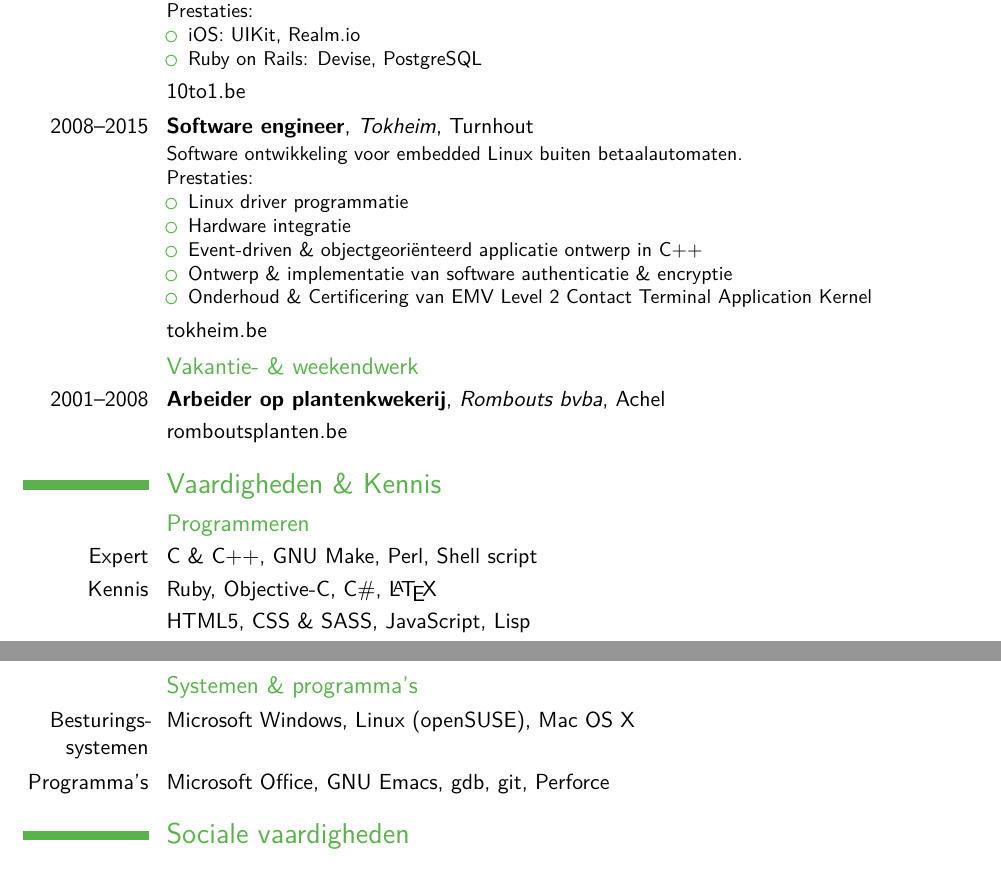
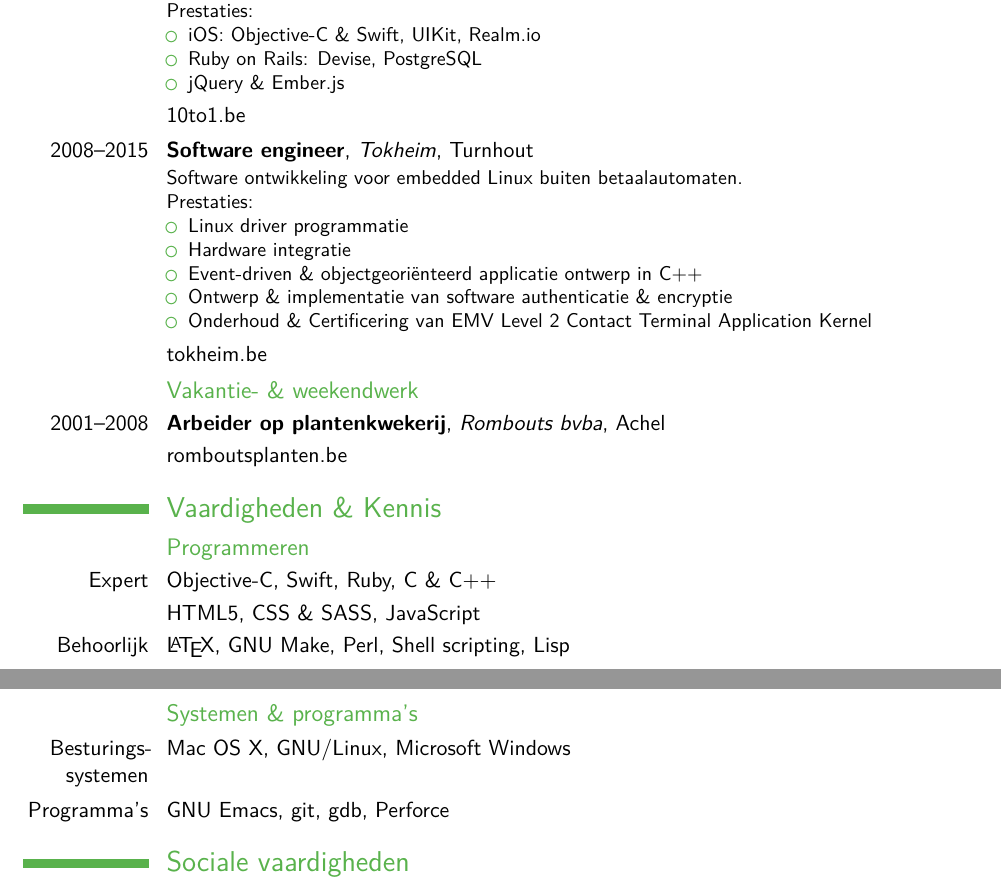
Before and after one commit to To1ne/resume, a LaTeX CV (CV-ToonClaes-multi.tex): two parts of pages 1 and 2 of 2, joined at a grey line, cut so that both start at the same text. Compiled offline with pdfLaTeX.

Commit message:
Update skills

```diff
--- a/CV-ToonClaes-multi.tex
+++ b/CV-ToonClaes-multi.tex
@@ -130,8 +130,9 @@
             {Ontwikkeling van Mobiele applicaties in iOS \& Ruby on Rails.}\newline%
   \multilang{Achievements}{Prestaties}:%
   \begin{itemize}%
-    \item iOS: UIKit, \href{http://realm.io}{Realm.io}
+    \item iOS: Objective-C \& Swift, UIKit, \href{http://realm.io}{Realm.io}
     \item Ruby on Rails: Devise, PostgreSQL
+    \item jQuery \& Ember.js
   \end{itemize}
 }
 \cvline{}{\href{http://www.10to1.be}{10to1.be}}
@@ -160,14 +161,14 @@
 
 \section{\multilang{Skills \& Knowledge}{Vaardigheden \& Kennis}}
 \subsection{\multilang{Programming}{Programmeren}}
-\cvline{Expert}{C \& C++, GNU Make, Perl, Shell script}
-\cvline{\multilang{Knowledge}{Kennis}}{Ruby, Objective-C, C\#, \LaTeX}
-\cvline{}{HTML5, CSS \& SASS, JavaScript, Lisp}
+\cvline{Expert}{Objective-C, Swift, Ruby, C \& C++}
+\cvline{      }{HTML5, CSS \& SASS, JavaScript}
+\cvline{\multilang{Adequate}{Behoorlijk}}{\LaTeX, GNU Make, Perl, Shell scripting, Lisp}
 
 \clearpage
 \subsection{\multilang{Systems \& Applications}{Systemen \& programma's}}
-\cvline{\multilang{Operating systems}{Besturings\-systemen}}{Microsoft Windows, Linux (openSUSE), Mac OS X}
-\cvline{\multilang{Applications}{Programma's}}{Microsoft Office, GNU Emacs, gdb, git, Perforce}
+\cvline{\multilang{Operating systems}{Besturings\-systemen}}{Mac OS X, GNU/Linux, Microsoft Windows}
+\cvline{\multilang{Applications}{Programma's}}{GNU Emacs, git, gdb, Perforce}
 
 \section{\multilang{Social skills}{Sociale vaardigheden}}
 \subsection{\multilang{Youth organisation}{Jeugdbeweging}}
```
